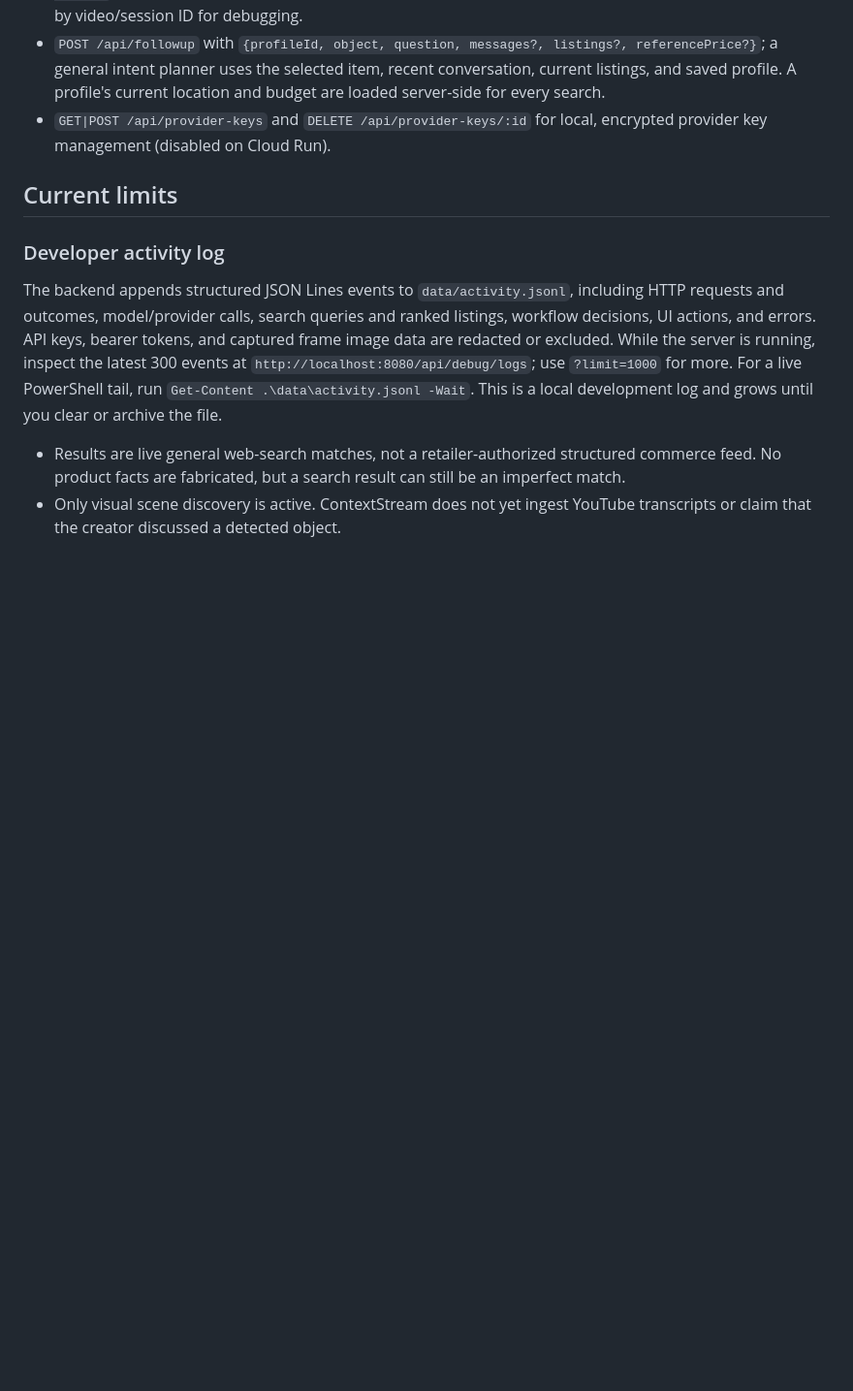
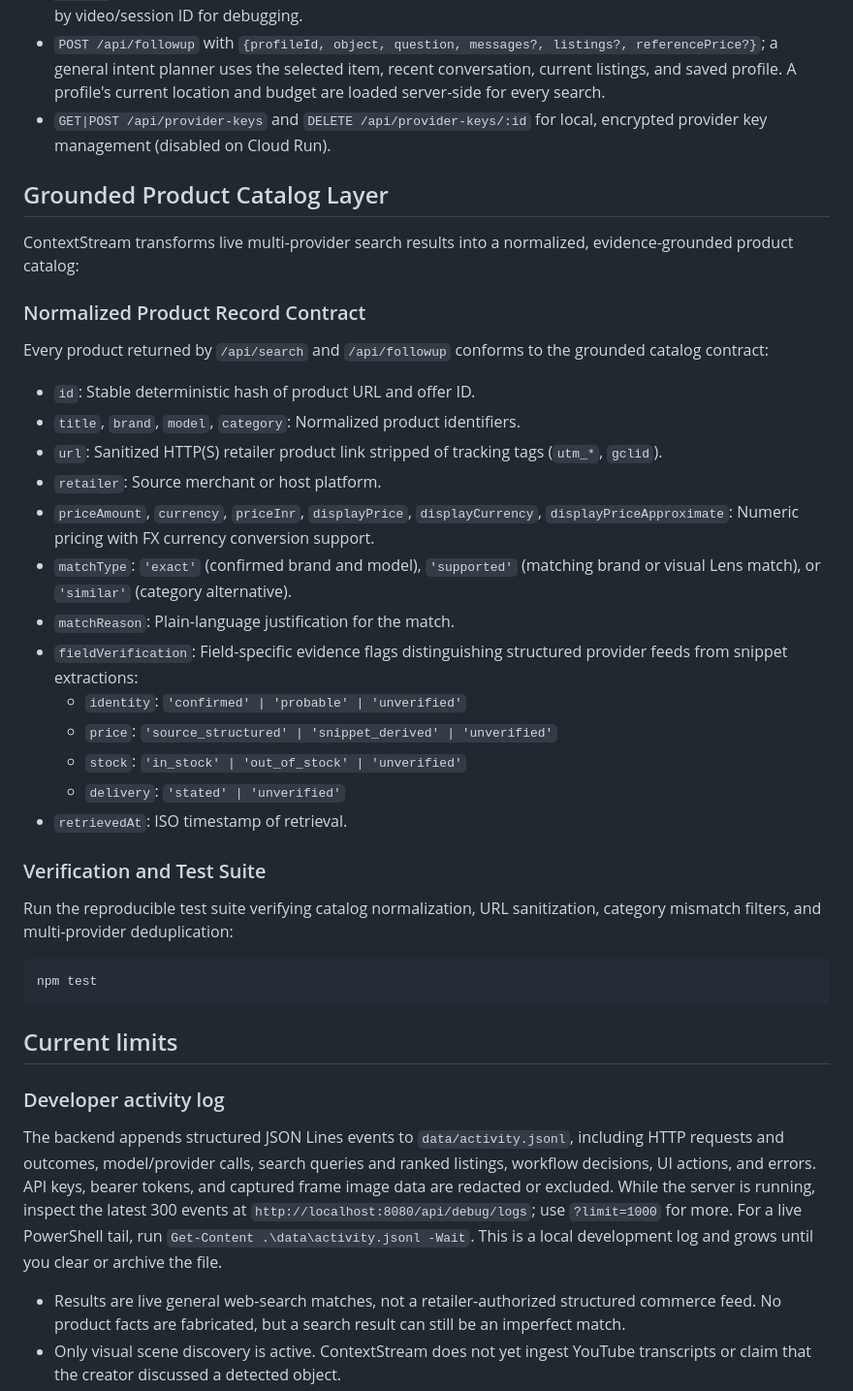
Before and after one commit to Akhil-0190/ContextStream, a Markdown page: README.md, the part around the change. Shown at 97% size. Drawn GitHub-style; blank space fills up the shorter version.

Commit message:
docs: document grounded product catalog contract and test suite

````diff
--- a/README.md
+++ b/README.md
@@ -43,6 +43,35 @@ The optional maximum price is added as a search constraint. A "cheaper" follow-u
 - `POST /api/followup` with `{profileId, object, question, messages?, listings?, referencePrice?}`; a general intent planner uses the selected item, recent conversation, current listings, and saved profile. A profile's current location and budget are loaded server-side for every search.
 - `GET|POST /api/provider-keys` and `DELETE /api/provider-keys/:id` for local, encrypted provider key management (disabled on Cloud Run).
 
+## Grounded Product Catalog Layer
+
+ContextStream transforms live multi-provider search results into a normalized, evidence-grounded product catalog:
+
+### Normalized Product Record Contract
+
+Every product returned by `/api/search` and `/api/followup` conforms to the grounded catalog contract:
+- `id`: Stable deterministic hash of product URL and offer ID.
+- `title`, `brand`, `model`, `category`: Normalized product identifiers.
+- `url`: Sanitized HTTP(S) retailer product link stripped of tracking tags (`utm_*`, `gclid`).
+- `retailer`: Source merchant or host platform.
+- `priceAmount`, `currency`, `priceInr`, `displayPrice`, `displayCurrency`, `displayPriceApproximate`: Numeric pricing with FX currency conversion support.
+- `matchType`: `'exact'` (confirmed brand and model), `'supported'` (matching brand or visual Lens match), or `'similar'` (category alternative).
+- `matchReason`: Plain-language justification for the match.
+- `fieldVerification`: Field-specific evidence flags distinguishing structured provider feeds from snippet extractions:
+  - `identity`: `'confirmed' | 'probable' | 'unverified'`
+  - `price`: `'source_structured' | 'snippet_derived' | 'unverified'`
+  - `stock`: `'in_stock' | 'out_of_stock' | 'unverified'`
+  - `delivery`: `'stated' | 'unverified'`
+- `retrievedAt`: ISO timestamp of retrieval.
+
+### Verification and Test Suite
+
+Run the reproducible test suite verifying catalog normalization, URL sanitization, category mismatch filters, and multi-provider deduplication:
+
+```powershell
+npm test
+```
+
 ## Current limits
 
 ### Developer activity log
````
